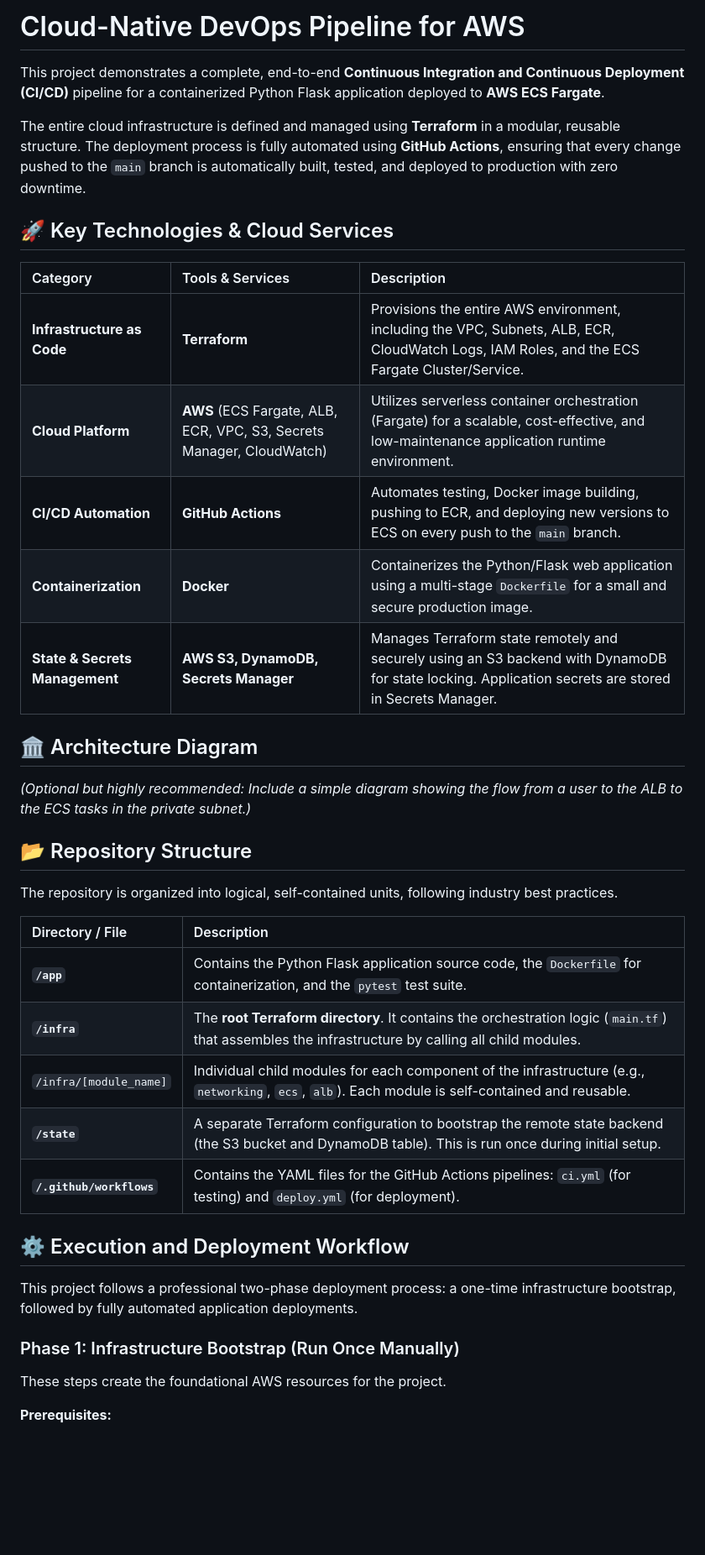
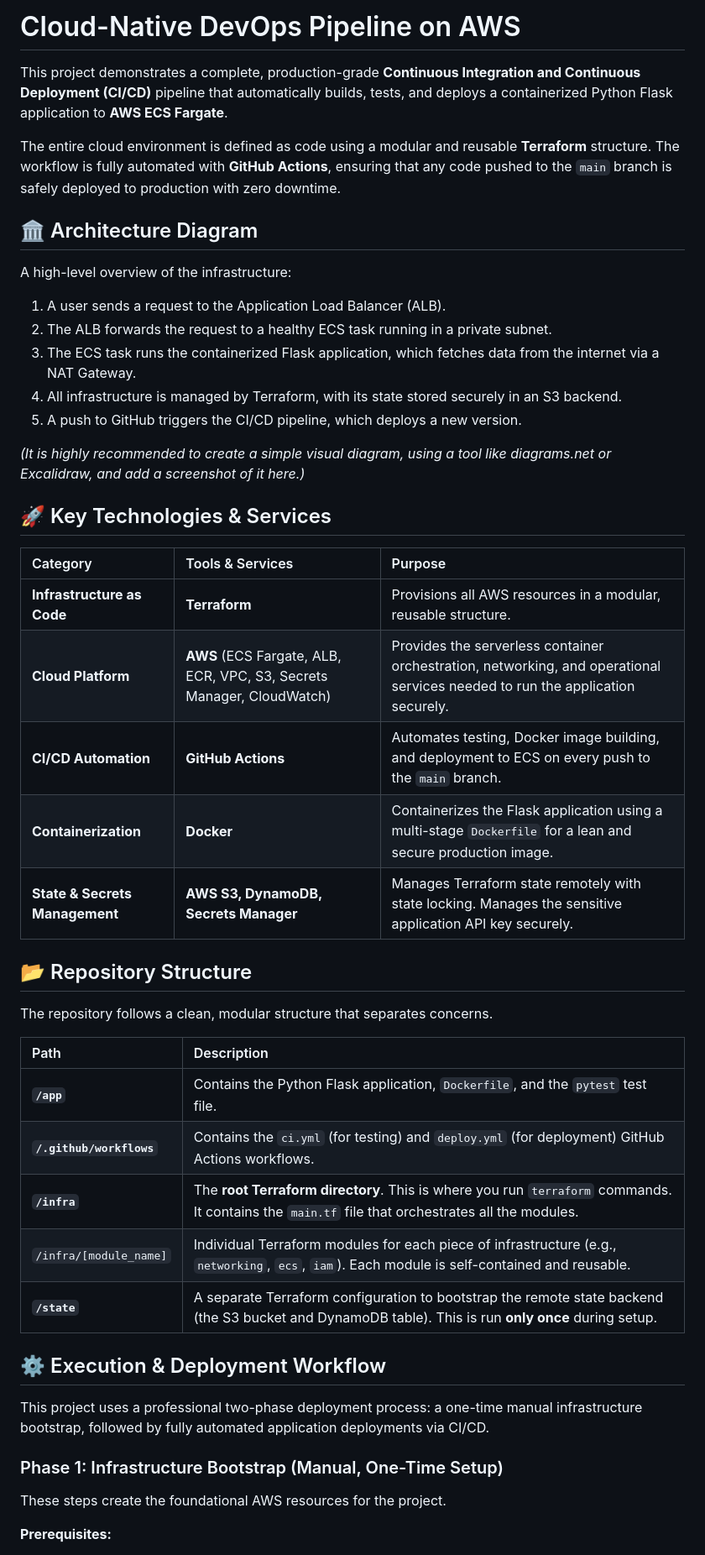
Before and after one commit to Parvezali4953/WeatherApp, a Markdown page: README.md, the part around the change printed below. Shown: that part at 84% size. GitHub-like rendering; blank space fills up the shorter version.

Commit message:
Revise README for production-grade CI/CD pipeline
Updated README to reflect production-grade CI/CD pipeline and detailed architecture.

```diff
--- a/README.md
+++ b/README.md
@@ -1,40 +1,48 @@
-# Cloud-Native DevOps Pipeline for AWS
+# Cloud-Native DevOps Pipeline on AWS
 
-This project demonstrates a complete, end-to-end **Continuous Integration and Continuous Deployment (CI/CD)** pipeline for a containerized Python Flask application deployed to **AWS ECS Fargate**.
+This project demonstrates a complete, production-grade **Continuous Integration and Continuous Deployment (CI/CD)** pipeline that automatically builds, tests, and deploys a containerized Python Flask application to **AWS ECS Fargate**.
 
-The entire cloud infrastructure is defined and managed using **Terraform** in a modular, reusable structure. The deployment process is fully automated using **GitHub Actions**, ensuring that every change pushed to the `main` branch is automatically built, tested, and deployed to production with zero downtime.
-
-## 🚀 Key Technologies & Cloud Services
-
-| Category                  | Tools & Services                                                    | Description                                                                                                                              |
-| :------------------------ | :------------------------------------------------------------------ | :--------------------------------------------------------------------------------------------------------------------------------------- |
-| **Infrastructure as Code**  | **Terraform**                                                       | Provisions the entire AWS environment, including the VPC, Subnets, ALB, ECR, CloudWatch Logs, IAM Roles, and the ECS Fargate Cluster/Service. |
-| **Cloud Platform**          | **AWS** (ECS Fargate, ALB, ECR, VPC, S3, Secrets Manager, CloudWatch) | Utilizes serverless container orchestration (Fargate) for a scalable, cost-effective, and low-maintenance application runtime environment.       |
-| **CI/CD Automation**      | **GitHub Actions**                                                  | Automates testing, Docker image building, pushing to ECR, and deploying new versions to ECS on every push to the `main` branch.              |
-| **Containerization**        | **Docker**                                                          | Containerizes the Python/Flask web application using a multi-stage `Dockerfile` for a small and secure production image.                   |
-| **State & Secrets Management**| **AWS S3, DynamoDB, Secrets Manager**                             | Manages Terraform state remotely and securely using an S3 backend with DynamoDB for state locking. Application secrets are stored in Secrets Manager. |
+The entire cloud environment is defined as code using a modular and reusable **Terraform** structure. The workflow is fully automated with **GitHub Actions**, ensuring that any code pushed to the `main` branch is safely deployed to production with zero downtime.
 
 ## 🏛️ Architecture Diagram
 
-*(Optional but highly recommended: Include a simple diagram showing the flow from a user to the ALB to the ECS tasks in the private subnet.)*
+A high-level overview of the infrastructure:
+
+1.  A user sends a request to the Application Load Balancer (ALB).
+2.  The ALB forwards the request to a healthy ECS task running in a private subnet.
+3.  The ECS task runs the containerized Flask application, which fetches data from the internet via a NAT Gateway.
+4.  All infrastructure is managed by Terraform, with its state stored securely in an S3 backend.
+5.  A push to GitHub triggers the CI/CD pipeline, which deploys a new version.
+
+*(It is highly recommended to create a simple visual diagram, using a tool like diagrams.net or Excalidraw, and add a screenshot of it here.)*
+
+## 🚀 Key Technologies & Services
+
+| Category                     | Tools & Services                                                    | Purpose                                                                                                                             |
+| :--------------------------- | :------------------------------------------------------------------ | :---------------------------------------------------------------------------------------------------------------------------------- |
+| **Infrastructure as Code**     | **Terraform**                                                       | Provisions all AWS resources in a modular, reusable structure.                                                                      |
+| **Cloud Platform**             | **AWS** (ECS Fargate, ALB, ECR, VPC, S3, Secrets Manager, CloudWatch) | Provides the serverless container orchestration, networking, and operational services needed to run the application securely.         |
+| **CI/CD Automation**         | **GitHub Actions**                                                  | Automates testing, Docker image building, and deployment to ECS on every push to the `main` branch.                               |
+| **Containerization**           | **Docker**                                                          | Containerizes the Flask application using a multi-stage `Dockerfile` for a lean and secure production image.                      |
+| **State & Secrets Management** | **AWS S3, DynamoDB, Secrets Manager**                               | Manages Terraform state remotely with state locking. Manages the sensitive application API key securely.                          |
 
 ## 📂 Repository Structure
 
-The repository is organized into logical, self-contained units, following industry best practices.
+The repository follows a clean, modular structure that separates concerns.
 
-| Directory / File          | Description                                                                                                                                      |
-| :------------------------ | :----------------------------------------------------------------------------------------------------------------------------------------------- |
-| **`/app`**                  | Contains the Python Flask application source code, the `Dockerfile` for containerization, and the `pytest` test suite.                             |
-| **`/infra`**                | The **root Terraform directory**. It contains the orchestration logic (`main.tf`) that assembles the infrastructure by calling all child modules. |
-| `/infra/[module_name]`    | Individual child modules for each component of the infrastructure (e.g., `networking`, `ecs`, `alb`). Each module is self-contained and reusable. |
-| **`/state`**                | A separate Terraform configuration to bootstrap the remote state backend (the S3 bucket and DynamoDB table). This is run once during initial setup. |
-| **`/.github/workflows`**  | Contains the YAML files for the GitHub Actions pipelines: `ci.yml` (for testing) and `deploy.yml` (for deployment).                                |
+| Path                       | Description                                                                                                                                     |
+| :------------------------- | :---------------------------------------------------------------------------------------------------------------------------------------------- |
+| **`/app`**                   | Contains the Python Flask application, `Dockerfile`, and the `pytest` test file.                                                                |
+| **`/.github/workflows`**   | Contains the `ci.yml` (for testing) and `deploy.yml` (for deployment) GitHub Actions workflows.                                                     |
+| **`/infra`**                 | The **root Terraform directory**. This is where you run `terraform` commands. It contains the `main.tf` file that orchestrates all the modules. |
+| `/infra/[module_name]`     | Individual Terraform modules for each piece of infrastructure (e.g., `networking`, `ecs`, `iam`). Each module is self-contained and reusable.    |
+| **`/state`**                 | A separate Terraform configuration to bootstrap the remote state backend (the S3 bucket and DynamoDB table). This is run **only once** during setup. |
 
-## ⚙️ Execution and Deployment Workflow
+## ⚙️ Execution & Deployment Workflow
 
-This project follows a professional two-phase deployment process: a one-time infrastructure bootstrap, followed by fully automated application deployments.
+This project uses a professional two-phase deployment process: a one-time manual infrastructure bootstrap, followed by fully automated application deployments via CI/CD.
 
-### Phase 1: Infrastructure Bootstrap (Run Once Manually)
+### Phase 1: Infrastructure Bootstrap (Manual, One-Time Setup)
 
 These steps create the foundational AWS resources for the project.
 
```
Also changed, not shown: other parts of README.md (+36 -24 lines).
